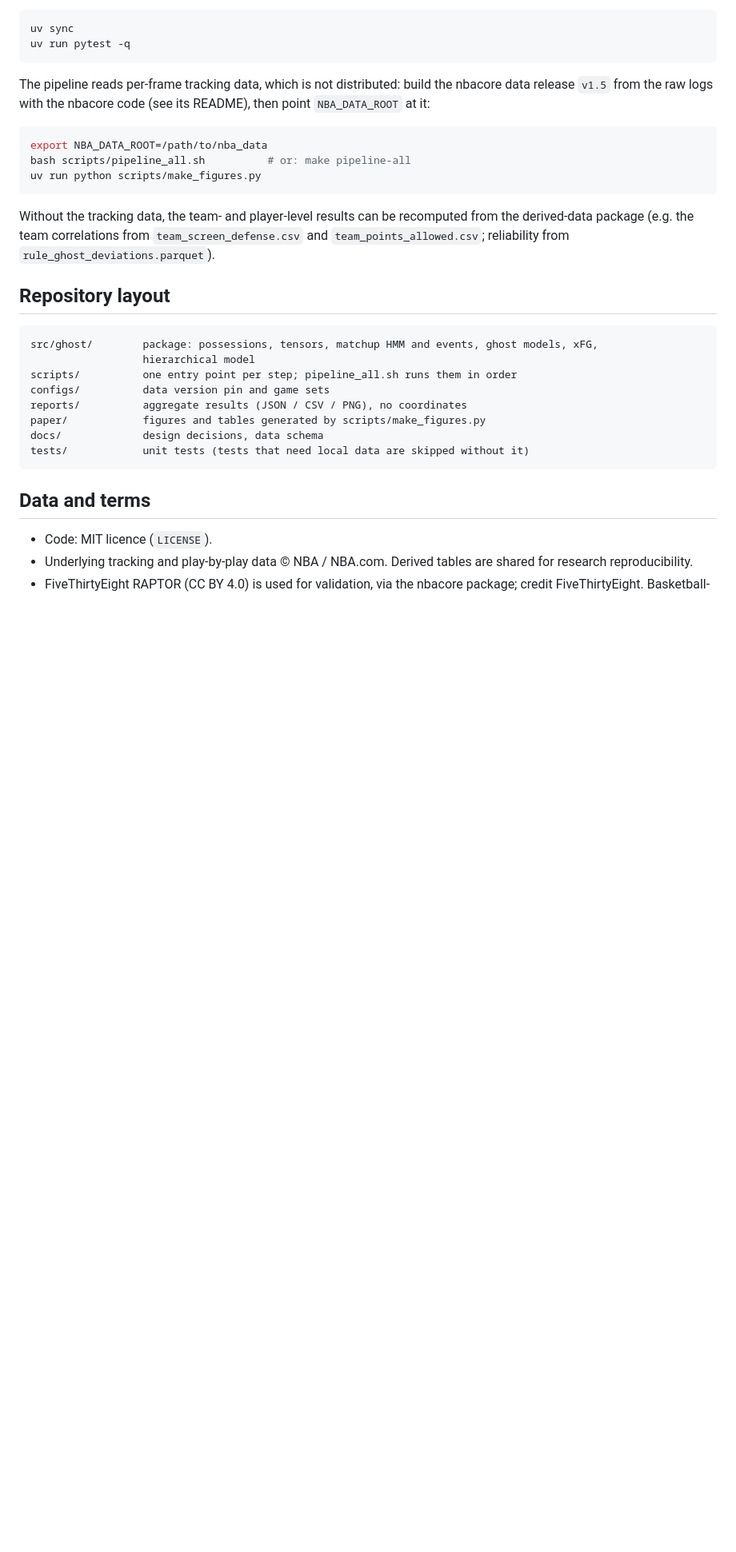
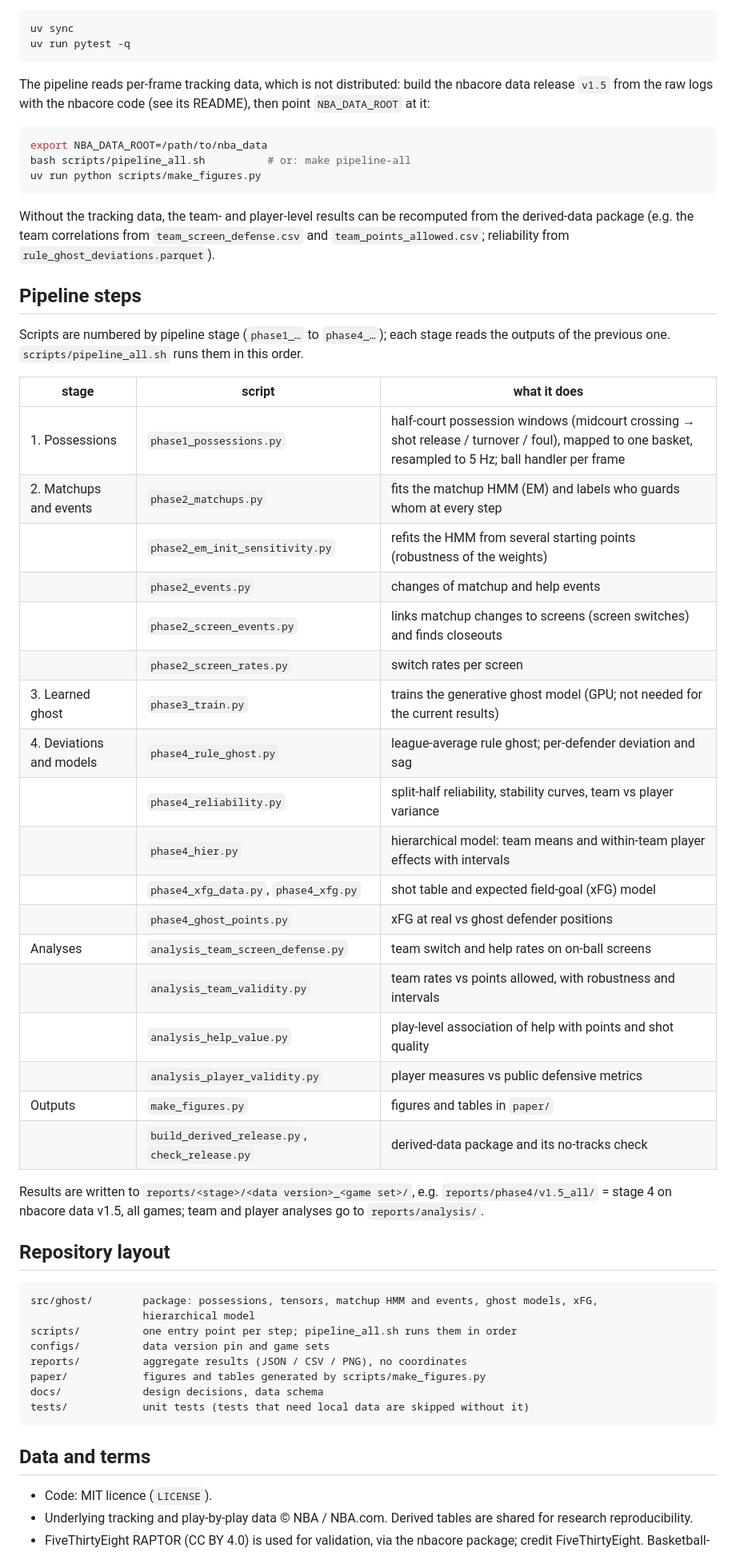
Before and after one commit to yangzhou-tysportsanalytics/ghosting_defence, a Markdown page: README.md, the part around one of its changes. Shown at 80% size. Drawn GitHub-style; blank space fills up the shorter version.

Commit message:
README: explain pipeline steps; fix data release link

````diff
--- a/README.md
+++ b/README.md
@@ -78,6 +78,36 @@ Without the tracking data, the team- and player-level results can be recomputed
 derived-data package (e.g. the team correlations from `team_screen_defense.csv` and
 `team_points_allowed.csv`; reliability from `rule_ghost_deviations.parquet`).
 
+## Pipeline steps
+
+Scripts are numbered by pipeline stage (`phase1_…` to `phase4_…`); each stage reads the outputs
+of the previous one. `scripts/pipeline_all.sh` runs them in this order.
+
+| stage | script | what it does |
+|---|---|---|
+| 1. Possessions | `phase1_possessions.py` | half-court possession windows (midcourt crossing → shot release / turnover / foul), mapped to one basket, resampled to 5 Hz; ball handler per frame |
+| 2. Matchups and events | `phase2_matchups.py` | fits the matchup HMM (EM) and labels who guards whom at every step |
+| | `phase2_em_init_sensitivity.py` | refits the HMM from several starting points (robustness of the weights) |
+| | `phase2_events.py` | changes of matchup and help events |
+| | `phase2_screen_events.py` | links matchup changes to screens (screen switches) and finds closeouts |
+| | `phase2_screen_rates.py` | switch rates per screen |
+| 3. Learned ghost | `phase3_train.py` | trains the generative ghost model (GPU; not needed for the current results) |
+| 4. Deviations and models | `phase4_rule_ghost.py` | league-average rule ghost; per-defender deviation and sag |
+| | `phase4_reliability.py` | split-half reliability, stability curves, team vs player variance |
+| | `phase4_hier.py` | hierarchical model: team means and within-team player effects with intervals |
+| | `phase4_xfg_data.py`, `phase4_xfg.py` | shot table and expected field-goal (xFG) model |
+| | `phase4_ghost_points.py` | xFG at real vs ghost defender positions |
+| Analyses | `analysis_team_screen_defense.py` | team switch and help rates on on-ball screens |
+| | `analysis_team_validity.py` | team rates vs points allowed, with robustness and intervals |
+| | `analysis_help_value.py` | play-level association of help with points and shot quality |
+| | `analysis_player_validity.py` | player measures vs public defensive metrics |
+| Outputs | `make_figures.py` | figures and tables in `paper/` |
+| | `build_derived_release.py`, `check_release.py` | derived-data package and its no-tracks check |
+
+Results are written to `reports/<stage>/<data version>_<game set>/`, e.g.
+`reports/phase4/v1.5_all/` = stage 4 on nbacore data v1.5, all games; team and player analyses
+go to `reports/analysis/`.
+
 ## Repository layout
 
 ```
````
Also changed, not shown: other parts of README.md (+1 -1 lines).
